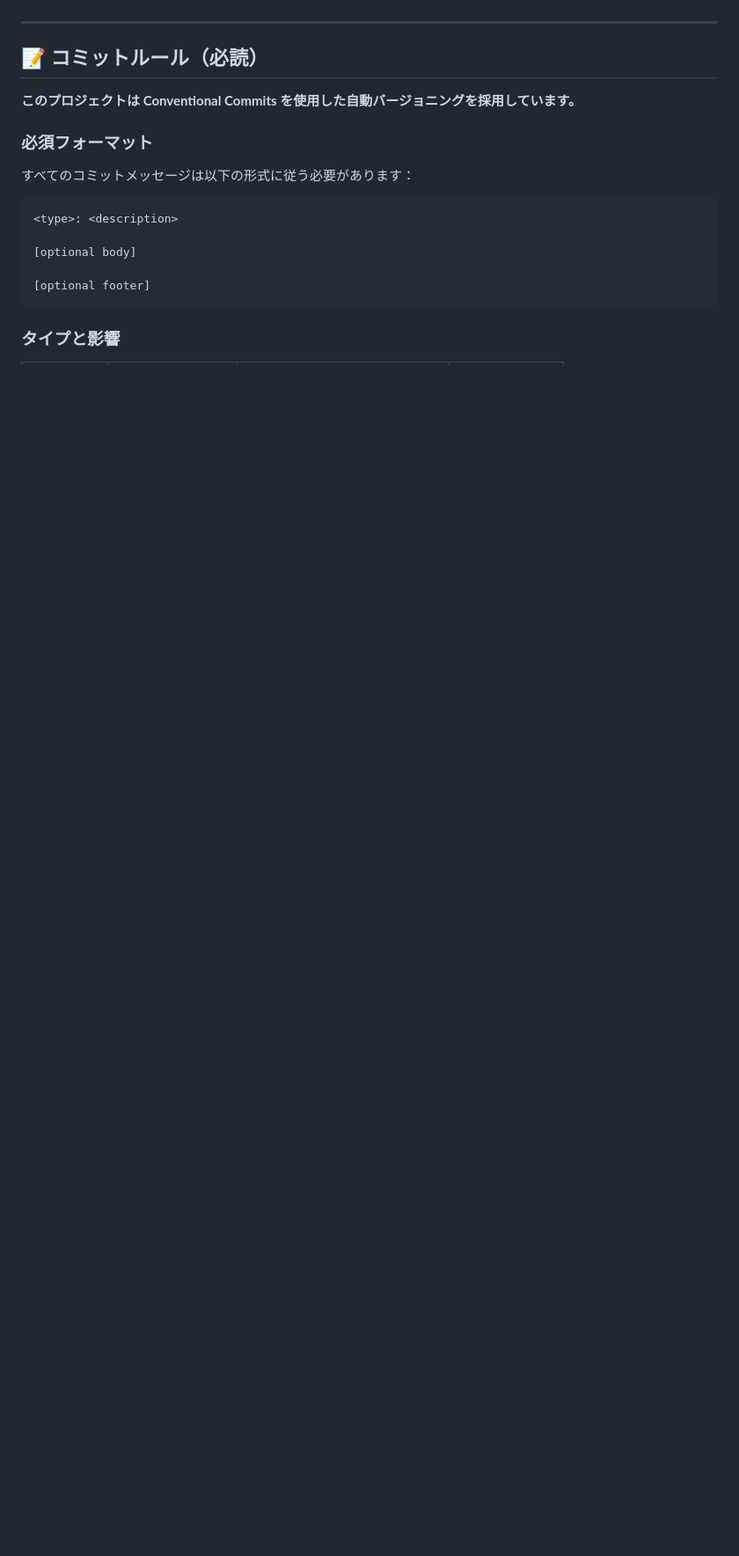
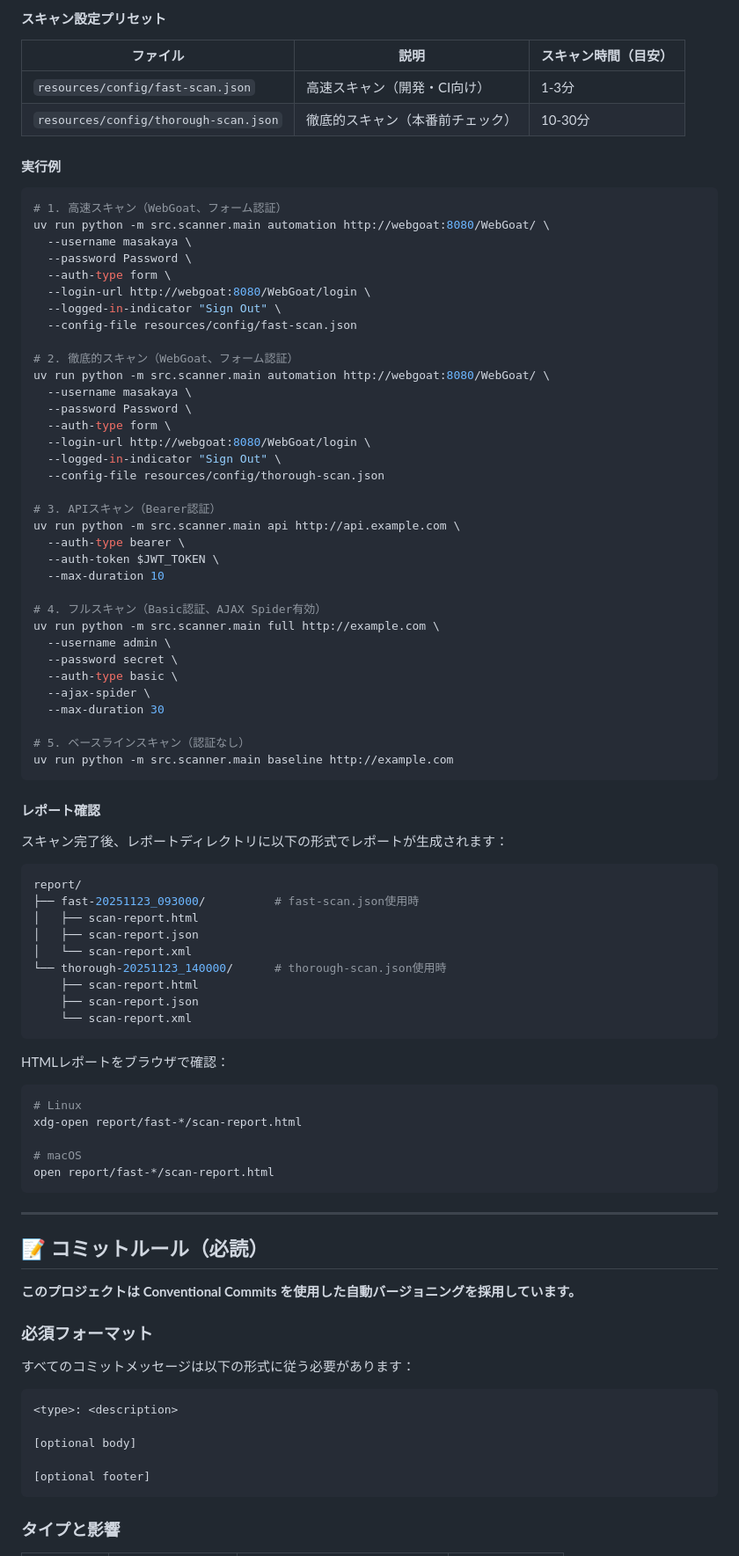
Before and after one commit to masakaya/web-sec-scanner, a Markdown page: README.md, the part around one of its changes. Shown at 88% size. Drawn GitHub-style; blank space fills up the shorter version.

Commit message:
docs: add comprehensive CLI arguments reference to README
セキュリティスキャンのコマンドライン引数リファレンスを追加：
- スキャンタイプの説明（baseline, full, api, automation）
- 認証オプションの詳細
- スキャンオプションの一覧（デフォルト値含む）
- 設定プリセットファイルの説明
- 実行例（WebGoat、フォーム認証、Bearer認証など）
- レポート確認方法

🤖 Generated with [Claude Code](https://claude.com/claude-code)

Co-Authored-By: Claude <noreply@anthropic.com>

````diff
--- a/README.md
+++ b/README.md
@@ -147,3 +192,74 @@ open report/<scan-directory>/scan-report.html      # macOS
+#### スキャン設定プリセット
+
+| ファイル | 説明 | スキャン時間（目安） |
+|---------|------|---------------------|
+| `resources/config/fast-scan.json` | 高速スキャン（開発・CI向け） | 1-3分 |
+| `resources/config/thorough-scan.json` | 徹底的スキャン（本番前チェック） | 10-30分 |
+
+#### 実行例
+
+```bash
+# 1. 高速スキャン（WebGoat、フォーム認証）
+uv run python -m src.scanner.main automation http://webgoat:8080/WebGoat/ \
+  --username masakaya \
+  --password Password \
+  --auth-type form \
+  --login-url http://webgoat:8080/WebGoat/login \
+  --logged-in-indicator "Sign Out" \
+  --config-file resources/config/fast-scan.json
+
+# 2. 徹底的スキャン（WebGoat、フォーム認証）
+uv run python -m src.scanner.main automation http://webgoat:8080/WebGoat/ \
+  --username masakaya \
+  --password Password \
+  --auth-type form \
+  --login-url http://webgoat:8080/WebGoat/login \
+  --logged-in-indicator "Sign Out" \
+  --config-file resources/config/thorough-scan.json
+
+# 3. APIスキャン（Bearer認証）
+uv run python -m src.scanner.main api http://api.example.com \
+  --auth-type bearer \
+  --auth-token $JWT_TOKEN \
+  --max-duration 10
+
+# 4. フルスキャン（Basic認証、AJAX Spider有効）
+uv run python -m src.scanner.main full http://example.com \
+  --username admin \
+  --password secret \
+  --auth-type basic \
+  --ajax-spider \
+  --max-duration 30
+
+# 5. ベースラインスキャン（認証なし）
+uv run python -m src.scanner.main baseline http://example.com
+```
+
+#### レポート確認
+
+スキャン完了後、レポートディレクトリに以下の形式でレポートが生成されます：
+
+```bash
+report/
+├── fast-20251123_093000/          # fast-scan.json使用時
+│   ├── scan-report.html
+│   ├── scan-report.json
+│   └── scan-report.xml
+└── thorough-20251123_140000/      # thorough-scan.json使用時
+    ├── scan-report.html
+    ├── scan-report.json
+    └── scan-report.xml
+```
+
+HTMLレポートをブラウザで確認：
+
+```bash
+# Linux
+xdg-open report/fast-*/scan-report.html
+
+# macOS
+open report/fast-*/scan-report.html
+```
 
 ---
 
````
Also changed, not shown: other parts of README.md (+45 -0 lines).
